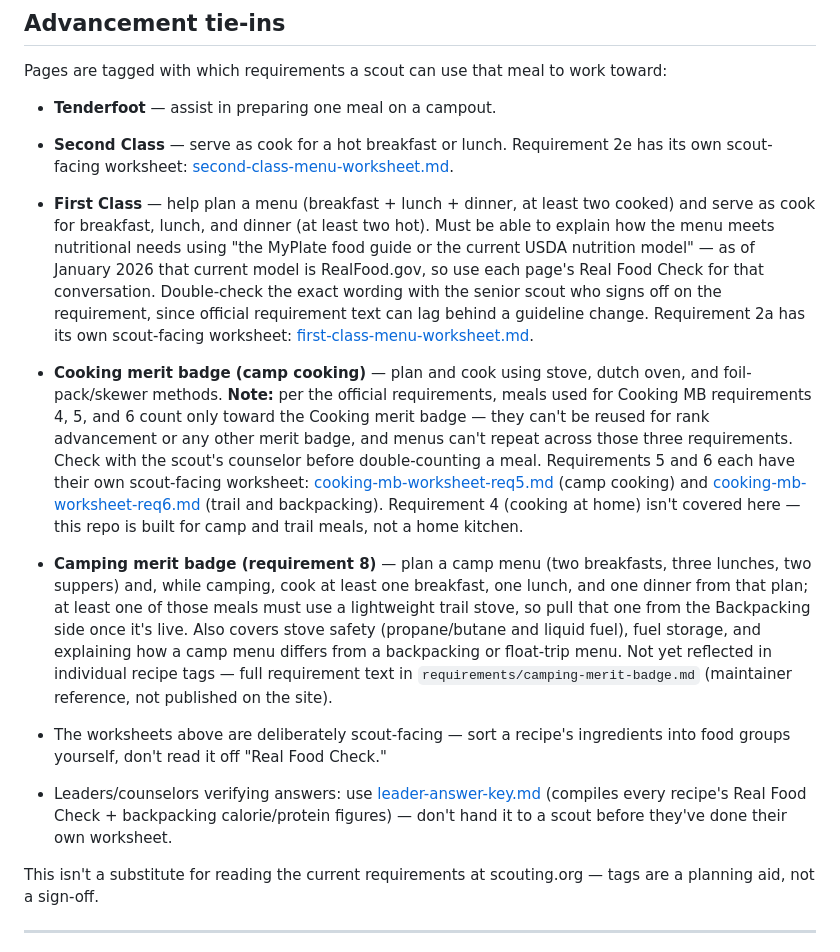
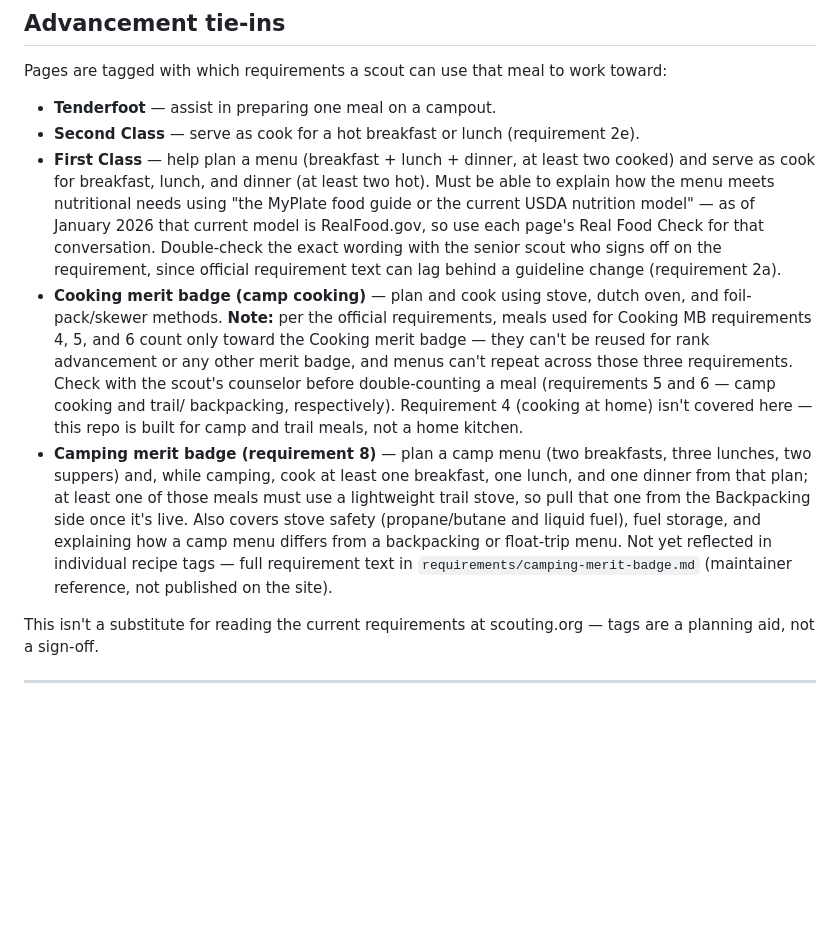
Before and after one commit to mpitwood/troop32acton-menus, a Markdown page: front-country/OVERVIEW.md, the part around the change. Rendered like a GitHub page; blank space fills up the shorter version.

Commit message:
Remove worksheet references from Advancement tie-ins
The scoutmaster doesn't want the worksheets used -- they were already
pulled from site nav/homepage and dropped from the talking points doc,
but this page's Advancement tie-ins section still told scouts "there's
a worksheet for this" on three of the four entries, plus a whole
paragraph pointing at leader-answer-key.md for checking worksheet
answers. Removed all of it; each entry now just states the requirement
number/text inline instead of pointing at a worksheet.

Co-Authored-By: Claude Sonnet 5 <noreply@anthropic.com>
Claude-Session: https://claude.ai/code/session_01B1XKnuTNZwVqrvCDrW5uqC

```diff
--- a/front-country/OVERVIEW.md
+++ b/front-country/OVERVIEW.md
@@ -235,9 +235,8 @@ Pages are tagged with which requirements a scout can use that meal to work
 toward:
 
 - **Tenderfoot** — assist in preparing one meal on a campout.
-- **Second Class** — serve as cook for a hot breakfast or lunch. Requirement
-  2e has its own scout-facing worksheet:
-  [second-class-menu-worksheet.md](../second-class-menu-worksheet.md).
+- **Second Class** — serve as cook for a hot breakfast or lunch
+  (requirement 2e).
 - **First Class** — help plan a menu (breakfast + lunch + dinner, at least two
   cooked) and serve as cook for breakfast, lunch, and dinner (at least two
   hot). Must be able to explain how the menu meets nutritional needs using
@@ -245,22 +244,17 @@ toward:
   January 2026 that current model is RealFood.gov, so use each page's Real
   Food Check for that conversation. Double-check the exact wording with
   the senior scout who signs off on the requirement, since official
-  requirement text can lag behind a guideline change. Requirement 2a has
-  its own scout-facing worksheet:
-  [first-class-menu-worksheet.md](../first-class-menu-worksheet.md).
+  requirement text can lag behind a guideline change (requirement 2a).
 - **Cooking merit badge (camp cooking)** — plan and cook using stove, dutch
   oven, and foil-pack/skewer methods. **Note:** per the official
   requirements, meals used for Cooking MB requirements 4, 5, and 6 count
   only toward the Cooking merit badge — they can't be reused for rank
   advancement or any other merit badge, and menus can't repeat across
   those three requirements. Check with the scout's counselor before
-  double-counting a meal. Requirements 5 and 6 each have their own
-  scout-facing worksheet:
-  [cooking-mb-worksheet-req5.md](../cooking-mb-worksheet-req5.md)
-  (camp cooking) and
-  [cooking-mb-worksheet-req6.md](../cooking-mb-worksheet-req6.md) (trail and
-  backpacking). Requirement 4 (cooking at home) isn't covered here — this
-  repo is built for camp and trail meals, not a home kitchen.
+  double-counting a meal (requirements 5 and 6 — camp cooking and trail/
+  backpacking, respectively). Requirement 4 (cooking at home) isn't
+  covered here — this repo is built for camp and trail meals, not a home
+  kitchen.
 - **Camping merit badge (requirement 8)** — plan a camp menu (two
   breakfasts, three lunches, two suppers) and, while camping, cook at
   least one breakfast, one lunch, and one dinner from that plan; at least
@@ -272,14 +266,6 @@ toward:
   `requirements/camping-merit-badge.md` (maintainer reference, not
   published on the site).
 
-- The worksheets above are deliberately scout-facing — sort a recipe's
-  ingredients into food groups yourself, don't read it off "Real Food
-  Check."
-- Leaders/counselors verifying answers: use
-  [leader-answer-key.md](../leader-answer-key.md) (compiles every recipe's
-  Real Food Check + backpacking calorie/protein figures) — don't hand it
-  to a scout before they've done their own worksheet.
-
 This isn't a substitute for reading the current requirements at
 scouting.org — tags are a planning aid, not a sign-off.
 
```
